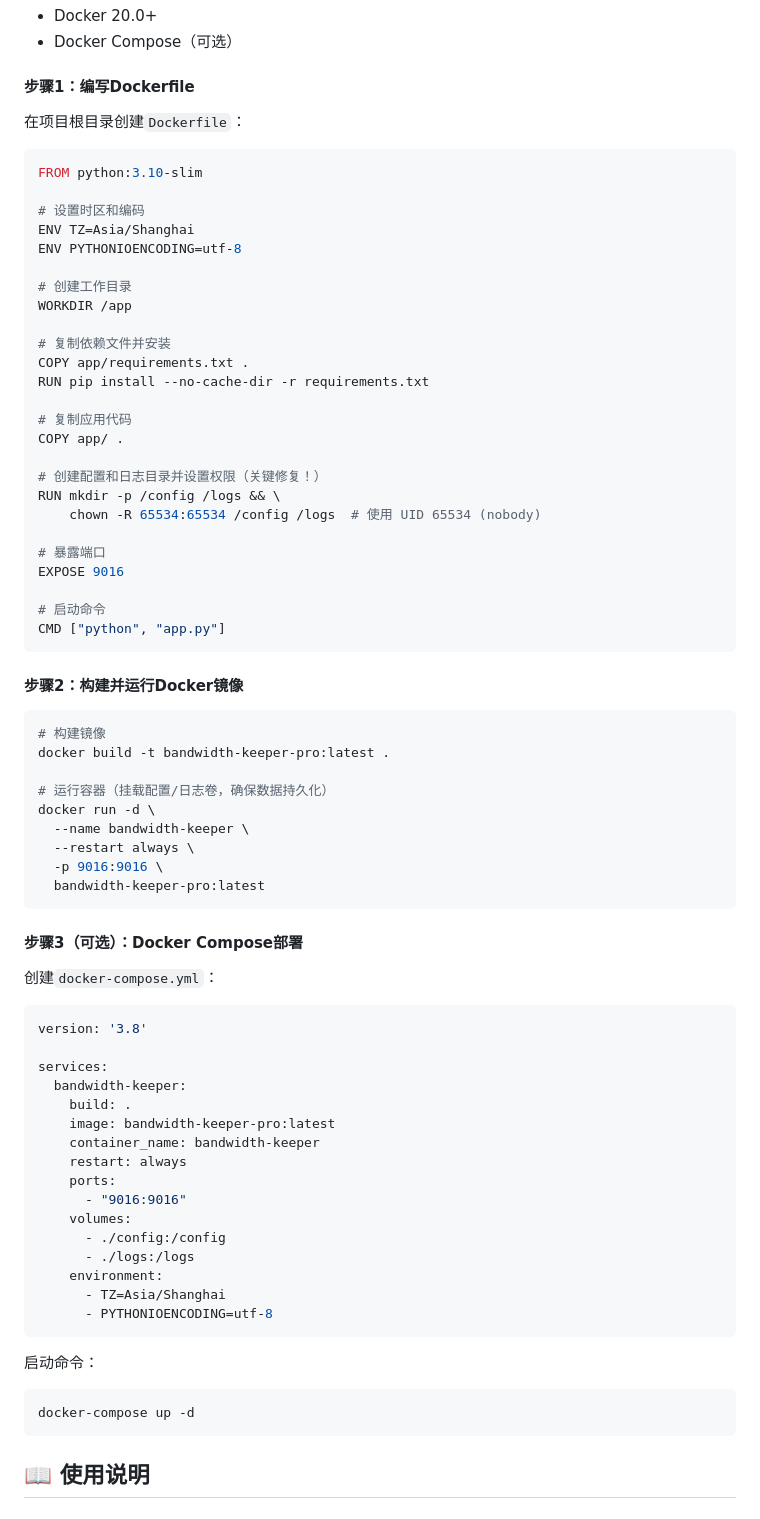
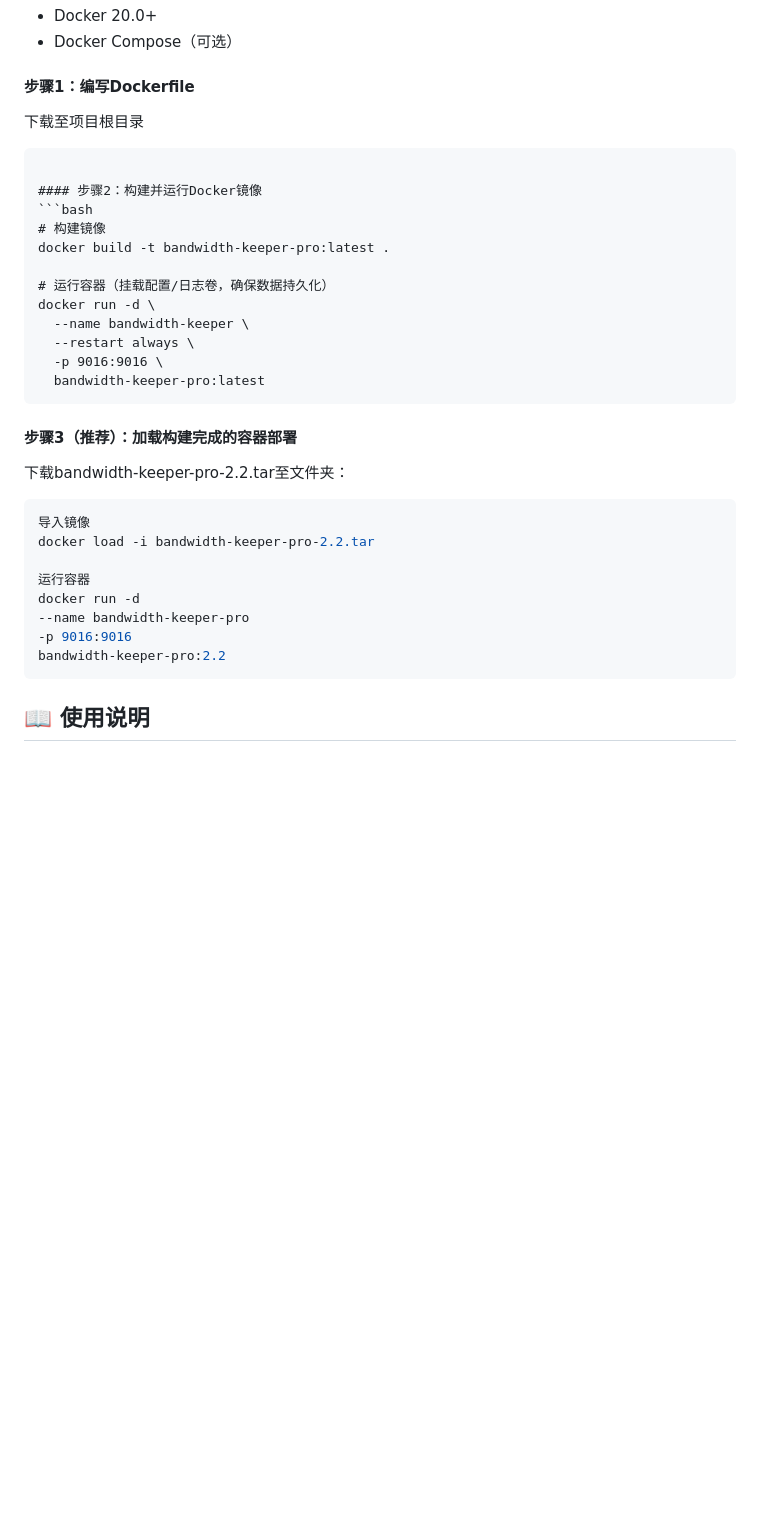
Before and after one commit to mrzhangeh/bandwidth-keeper-pro, a Markdown page: README.md, the part around the change. Rendered like a GitHub page; blank space fills up the shorter version.

````diff
--- a/README.md
+++ b/README.md
@@ -61,33 +61,7 @@ python app.py
 - Docker Compose（可选）
 
 #### 步骤1：编写Dockerfile
-在项目根目录创建`Dockerfile`：
-```dockerfile
-FROM python:3.10-slim
-
-# 设置时区和编码
-ENV TZ=Asia/Shanghai
-ENV PYTHONIOENCODING=utf-8
-
-# 创建工作目录
-WORKDIR /app
-
-# 复制依赖文件并安装
-COPY app/requirements.txt .
-RUN pip install --no-cache-dir -r requirements.txt
-
-# 复制应用代码
-COPY app/ .
-
-# 创建配置和日志目录并设置权限（关键修复！）
-RUN mkdir -p /config /logs && \
-    chown -R 65534:65534 /config /logs  # 使用 UID 65534 (nobody)
-
-# 暴露端口
-EXPOSE 9016
-
-# 启动命令
-CMD ["python", "app.py"]
+下载至项目根目录
 ```
 
 #### 步骤2：构建并运行Docker镜像
@@ -103,30 +77,17 @@ docker run -d \
   bandwidth-keeper-pro:latest
 ```
 
-#### 步骤3（可选）：Docker Compose部署
-创建`docker-compose.yml`：
+#### 步骤3（推荐）：加载构建完成的容器部署
+下载bandwidth-keeper-pro-2.2.tar至文件夹：
 ```yaml
-version: '3.8'
+导入镜像
+docker load -i bandwidth-keeper-pro-2.2.tar
 
-services:
-  bandwidth-keeper:
-    build: .
-    image: bandwidth-keeper-pro:latest
-    container_name: bandwidth-keeper
-    restart: always
-    ports:
-      - "9016:9016"
-    volumes:
-      - ./config:/config
-      - ./logs:/logs
-    environment:
-      - TZ=Asia/Shanghai
-      - PYTHONIOENCODING=utf-8
-```
-
-启动命令：
-```bash
-docker-compose up -d
+运行容器
+docker run -d
+--name bandwidth-keeper-pro
+-p 9016:9016
+bandwidth-keeper-pro:2.2
 ```
 
 ## 📖 使用说明
````
